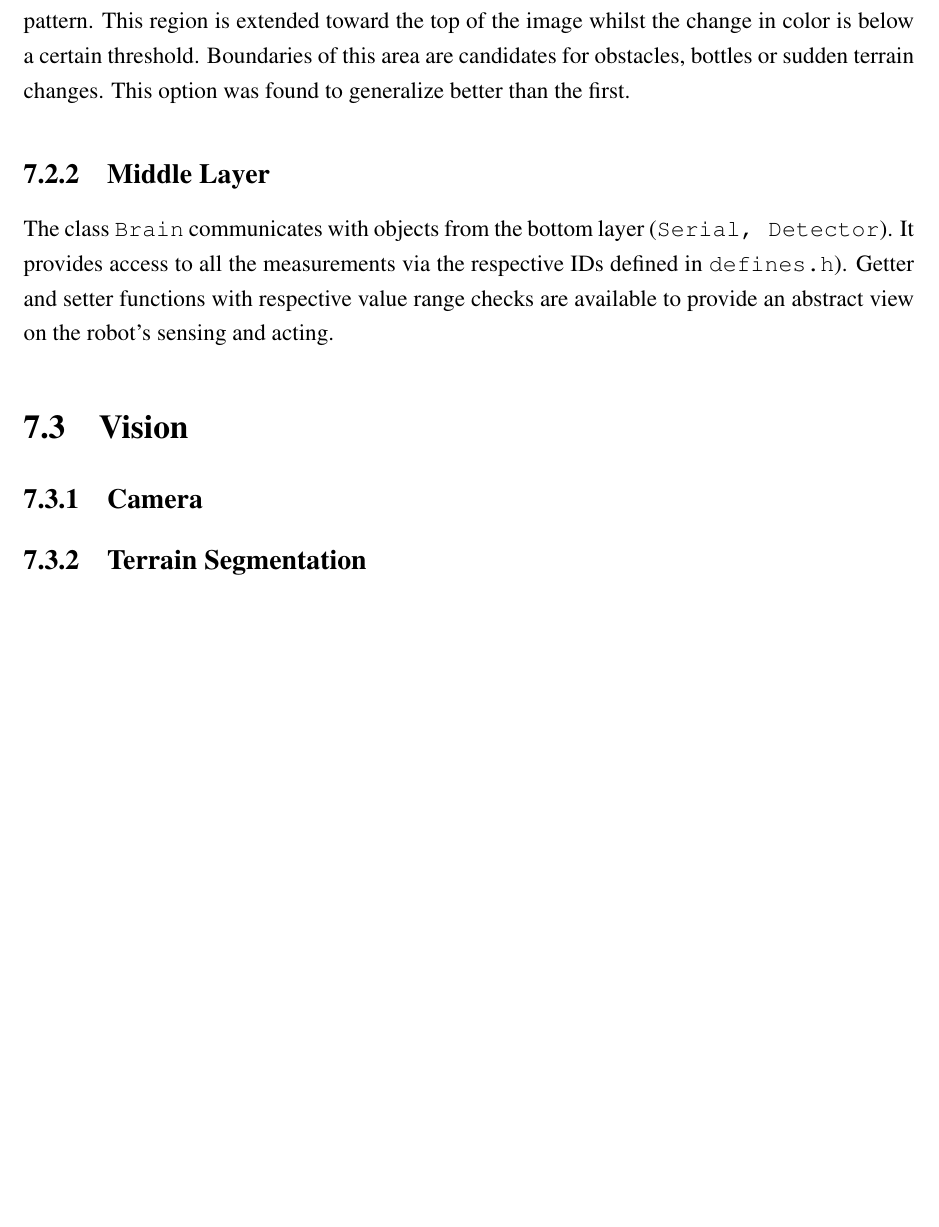
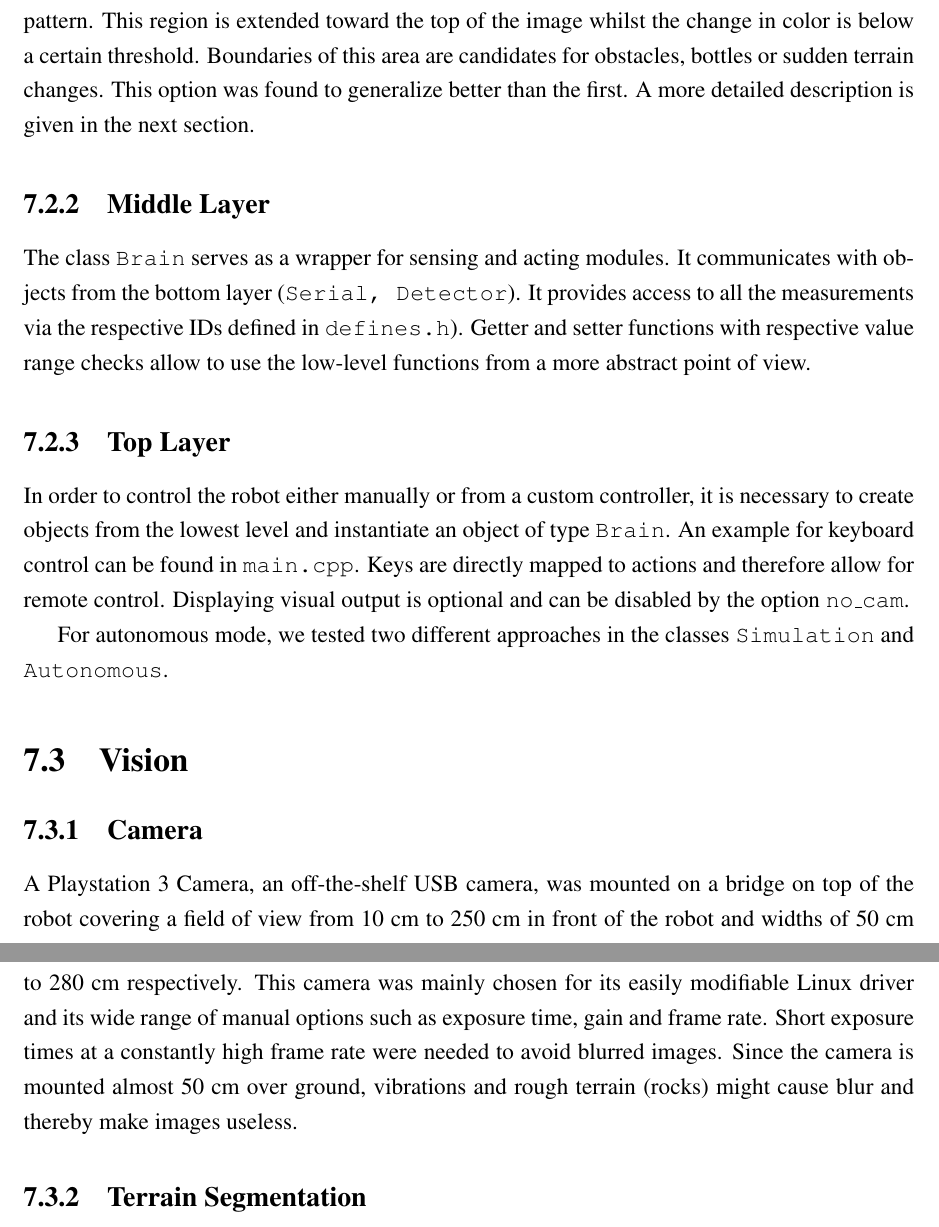
Before and after one commit to mogli91/robot-competition, a LaTeX thesis (report/rc00.tex, which reads report/rc06.tex): part of page 43 of 62 before the commit and two parts of pages 43 and 44 of 62 after it, the two joined at a grey line, cut so that both start at the same text, the shorter picture padded with empty space. Compiled offline with pdfLaTeX.

Commit message:
started vision section

```diff
--- a/report/rc06.tex
+++ b/report/rc06.tex
@@ -118,17 +118,36 @@ is currently on drivable terrain, a small area in the lower part of the image (d
 in front of the robot) is used as sample pattern. This region is extended toward the
 top of the image whilst the change in color is below a certain threshold. Boundaries
 of this area are candidates for obstacles, bottles or sudden terrain changes. This
-option was found to generalize better than the first.
+option was found to generalize better than the first. A more detailed description is
+given in the next section.
 
 \subsection{Middle Layer}
-The class \texttt{Brain} communicates with objects from the bottom layer (\texttt{Serial, Detector}).
+The class \texttt{Brain} serves as a wrapper for sensing and acting modules. It
+communicates with objects from the bottom layer (\texttt{Serial, Detector}).
 It provides access to all the measurements via the respective IDs defined in \texttt{defines.h}).
-Getter and setter functions with respective value range checks are available to provide
-an abstract view on the robot's sensing and acting.
+Getter and setter functions with respective value range checks allow to use the low-level
+functions from a more abstract point of view.
+
+\subsection{Top Layer}
+In order to control the robot either manually or from a custom controller, it is
+necessary to create objects from the lowest level and instantiate an object of type \texttt{Brain}.
+An example for keyboard control can be found in \texttt{main.cpp}. Keys are directly mapped
+to actions and therefore allow for remote control. Displaying visual output is optional
+and can be disabled by the option \texttt{no\_cam}.
+
+For autonomous mode, we tested two different approaches in the classes \texttt{Simulation} and
+\texttt{Autonomous}.
 
 \section{Vision}
 
 \subsection{Camera}
+A Playstation 3 Camera, an off-the-shelf USB camera, was mounted on a bridge on top of
+the robot covering a field of view from 10~cm to 250~cm in front of the robot and
+widths of 50~cm to 280~cm respectively. This camera was mainly chosen for its easily
+modifiable Linux driver and its wide range of manual options such as exposure time,
+gain and frame rate. Short exposure times at a constantly high frame rate were needed
+to avoid blurred images. Since the camera is mounted almost 50~cm over ground, vibrations
+and rough terrain (rocks) might cause blur and thereby make images useless.
 
 \subsection{Terrain Segmentation}
 Integral image from color image. Assuming that terrain directly in front of robot is
```
